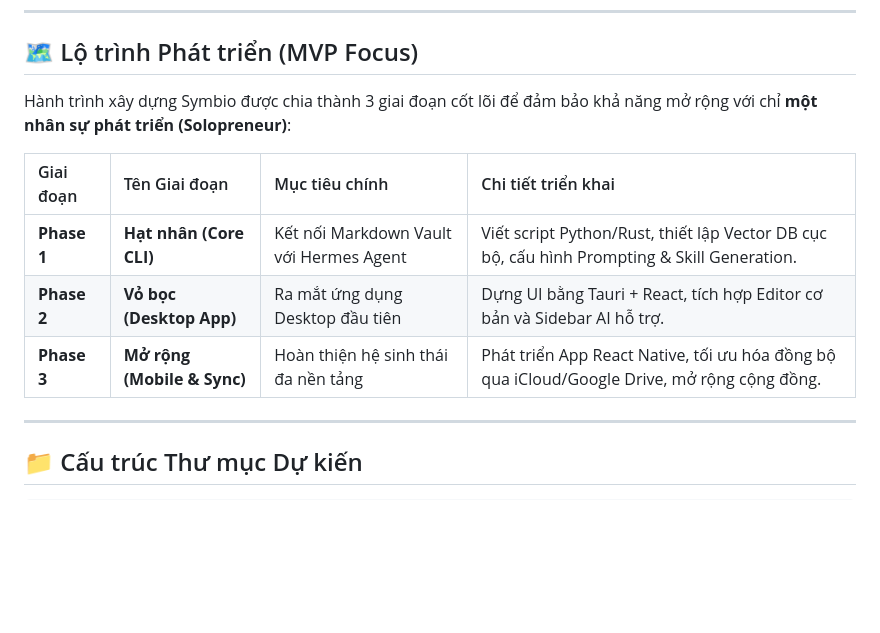
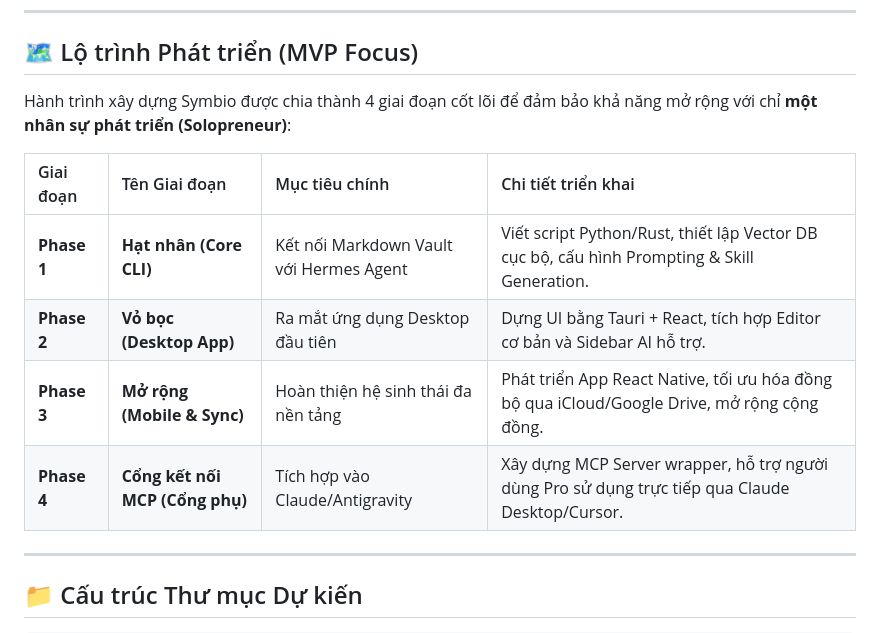
Before and after one commit to khanhhoabis/symbio, a Markdown page: README.md, the part around the change. Rendered like a GitHub page; blank space fills up the shorter version.

Commit message:
docs(roadmap): add Phase 4 MCP integration to roadmap documents

```diff
--- a/README.md
+++ b/README.md
@@ -57,13 +57,14 @@ graph TD
 
 ## 🗺️ Lộ trình Phát triển (MVP Focus)
 
-Hành trình xây dựng Symbio được chia thành 3 giai đoạn cốt lõi để đảm bảo khả năng mở rộng với chỉ **một nhân sự phát triển (Solopreneur)**:
+Hành trình xây dựng Symbio được chia thành 4 giai đoạn cốt lõi để đảm bảo khả năng mở rộng với chỉ **một nhân sự phát triển (Solopreneur)**:
 
 | Giai đoạn | Tên Giai đoạn | Mục tiêu chính | Chi tiết triển khai |
 | :--- | :--- | :--- | :--- |
 | **Phase 1** | **Hạt nhân (Core CLI)** | Kết nối Markdown Vault với Hermes Agent | Viết script Python/Rust, thiết lập Vector DB cục bộ, cấu hình Prompting & Skill Generation. |
 | **Phase 2** | **Vỏ bọc (Desktop App)** | Ra mắt ứng dụng Desktop đầu tiên | Dựng UI bằng Tauri + React, tích hợp Editor cơ bản và Sidebar AI hỗ trợ. |
 | **Phase 3** | **Mở rộng (Mobile & Sync)** | Hoàn thiện hệ sinh thái đa nền tảng | Phát triển App React Native, tối ưu hóa đồng bộ qua iCloud/Google Drive, mở rộng cộng đồng. |
+| **Phase 4** | **Cổng kết nối MCP (Cổng phụ)**| Tích hợp vào Claude/Antigravity | Xây dựng MCP Server wrapper, hỗ trợ người dùng Pro sử dụng trực tiếp qua Claude Desktop/Cursor. |
 
 ---
 
```
Also changed, not shown: docs/ROADMAP_STATUS.md (+11 -0 lines).
